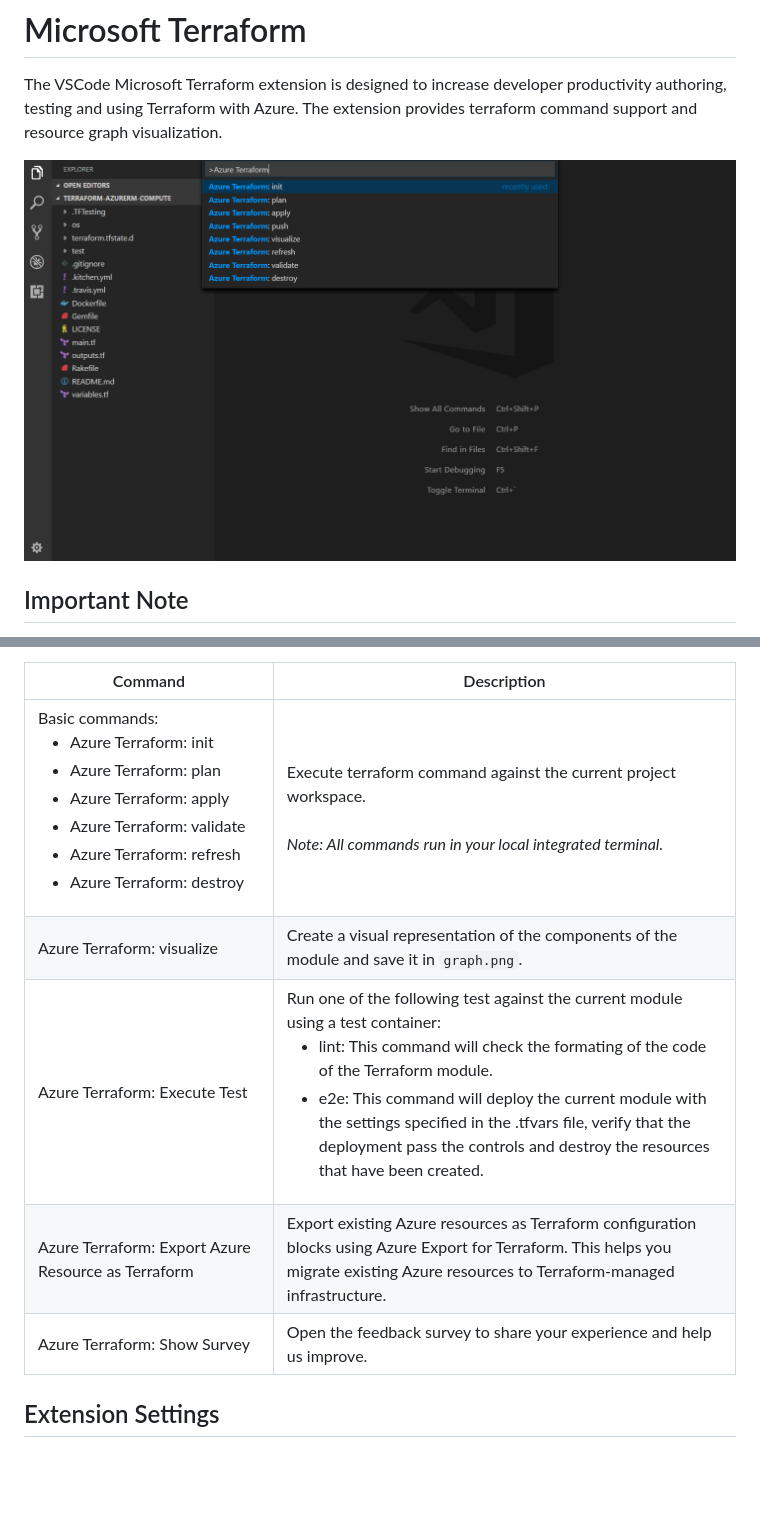
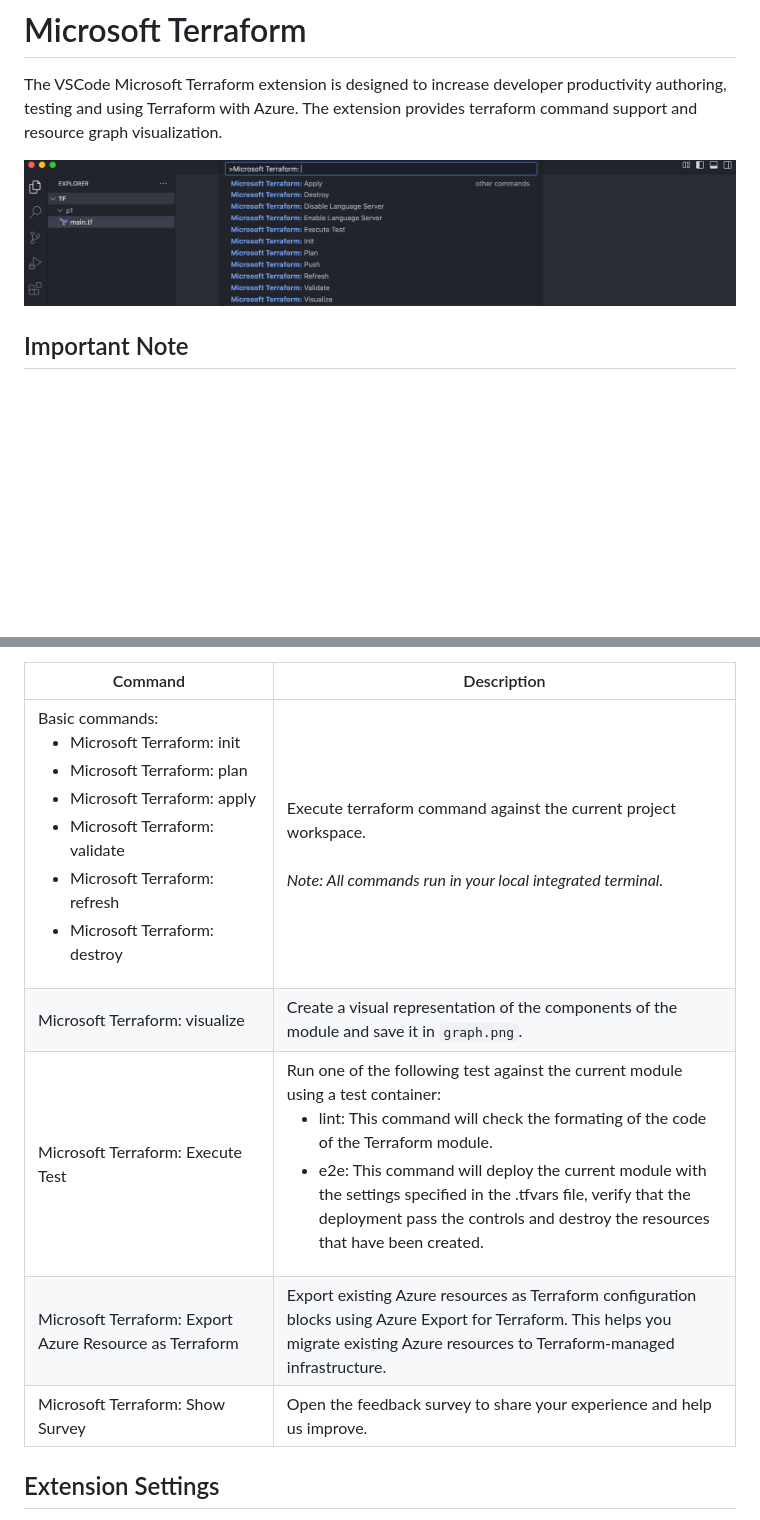
Before and after one commit to Azure/vscode-azureterraform, a Markdown page: README.md, 2 parts joined by grey strips. Rendered like a GitHub page; pictures changed too: images/overview.png; blank space fills up the shorter version.

```diff
--- a/README.md
+++ b/README.md
@@ -54,12 +54,12 @@ Open the Command Palette (`Command`+`Shift`+`P` on macOS and `Ctrl`+`Shift`+`P`
     <td width="35%">
       Basic commands:<br>
       <ul>
-        <li>Azure Terraform: init</li>
-        <li>Azure Terraform: plan</li>
-        <li>Azure Terraform: apply</li>
-        <li>Azure Terraform: validate</li>
-        <li>Azure Terraform: refresh</li>
-        <li>Azure Terraform: destroy</li>
+        <li>Microsoft Terraform: init</li>
+        <li>Microsoft Terraform: plan</li>
+        <li>Microsoft Terraform: apply</li>
+        <li>Microsoft Terraform: validate</li>
+        <li>Microsoft Terraform: refresh</li>
+        <li>Microsoft Terraform: destroy</li>
       </ul>
     </td>
     <td>
@@ -69,11 +69,11 @@ Open the Command Palette (`Command`+`Shift`+`P` on macOS and `Ctrl`+`Shift`+`P`
     </td>
   </tr>
   <tr>
-    <td>Azure Terraform: visualize</td>
+    <td>Microsoft Terraform: visualize</td>
     <td>Create a visual representation of the components of the module and save it in <code>graph.png</code>.</td>
   </tr>
   <tr>
-    <td>Azure Terraform: Execute Test</td>
+    <td>Microsoft Terraform: Execute Test</td>
     <td>
       Run one of the following test against the current module using a test container: <br>
       <ul>
@@ -83,11 +83,11 @@ Open the Command Palette (`Command`+`Shift`+`P` on macOS and `Ctrl`+`Shift`+`P`
     </td>
   </tr>
   <tr>
-    <td>Azure Terraform: Export Azure Resource as Terraform</td>
+    <td>Microsoft Terraform: Export Azure Resource as Terraform</td>
     <td>Export existing Azure resources as Terraform configuration blocks using Azure Export for Terraform. This helps you migrate existing Azure resources to Terraform-managed infrastructure.</td>
   </tr>
   <tr>
-    <td>Azure Terraform: Show Survey</td>
+    <td>Microsoft Terraform: Show Survey</td>
     <td>Open the feedback survey to share your experience and help us improve.</td>
   </tr>
   </tbody>
```
